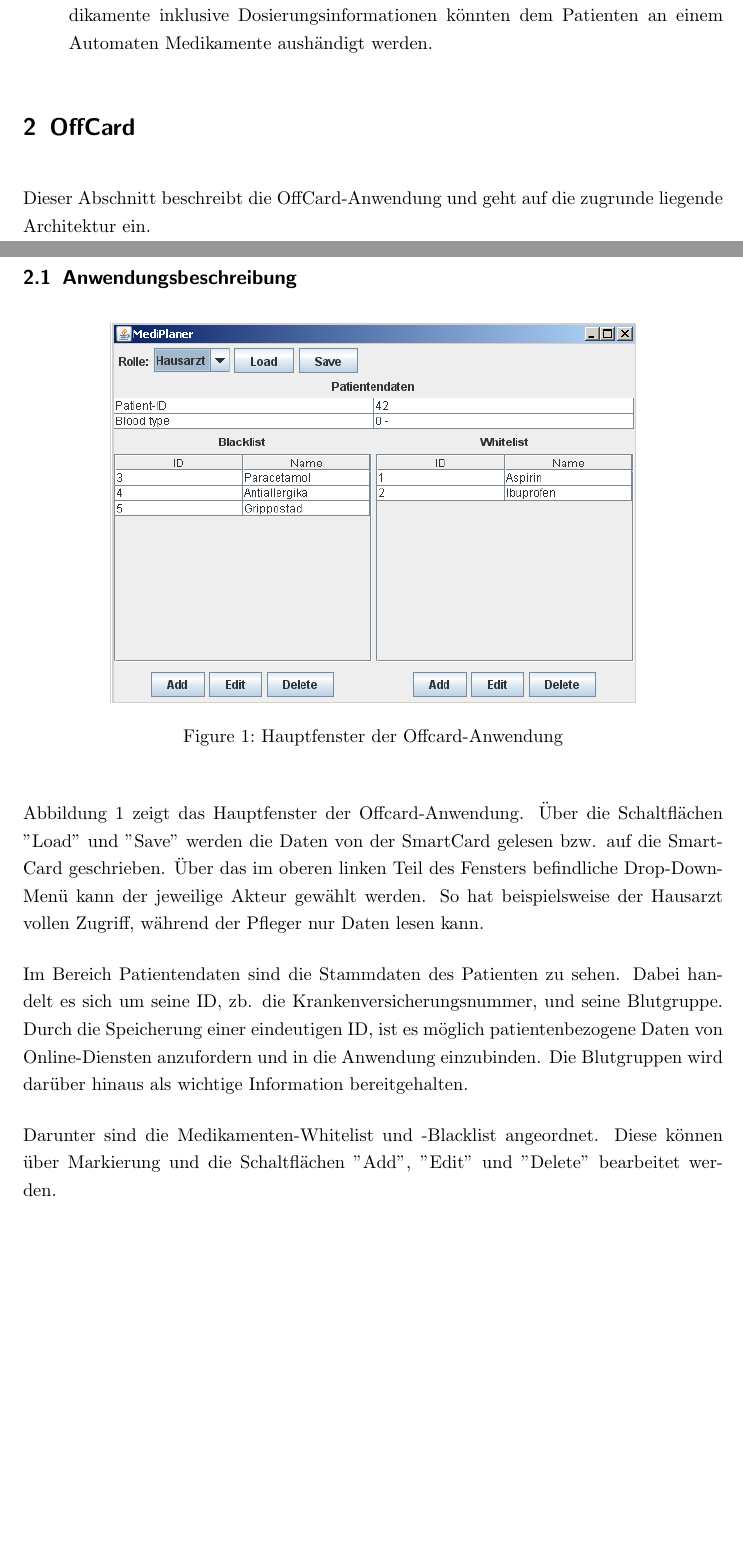
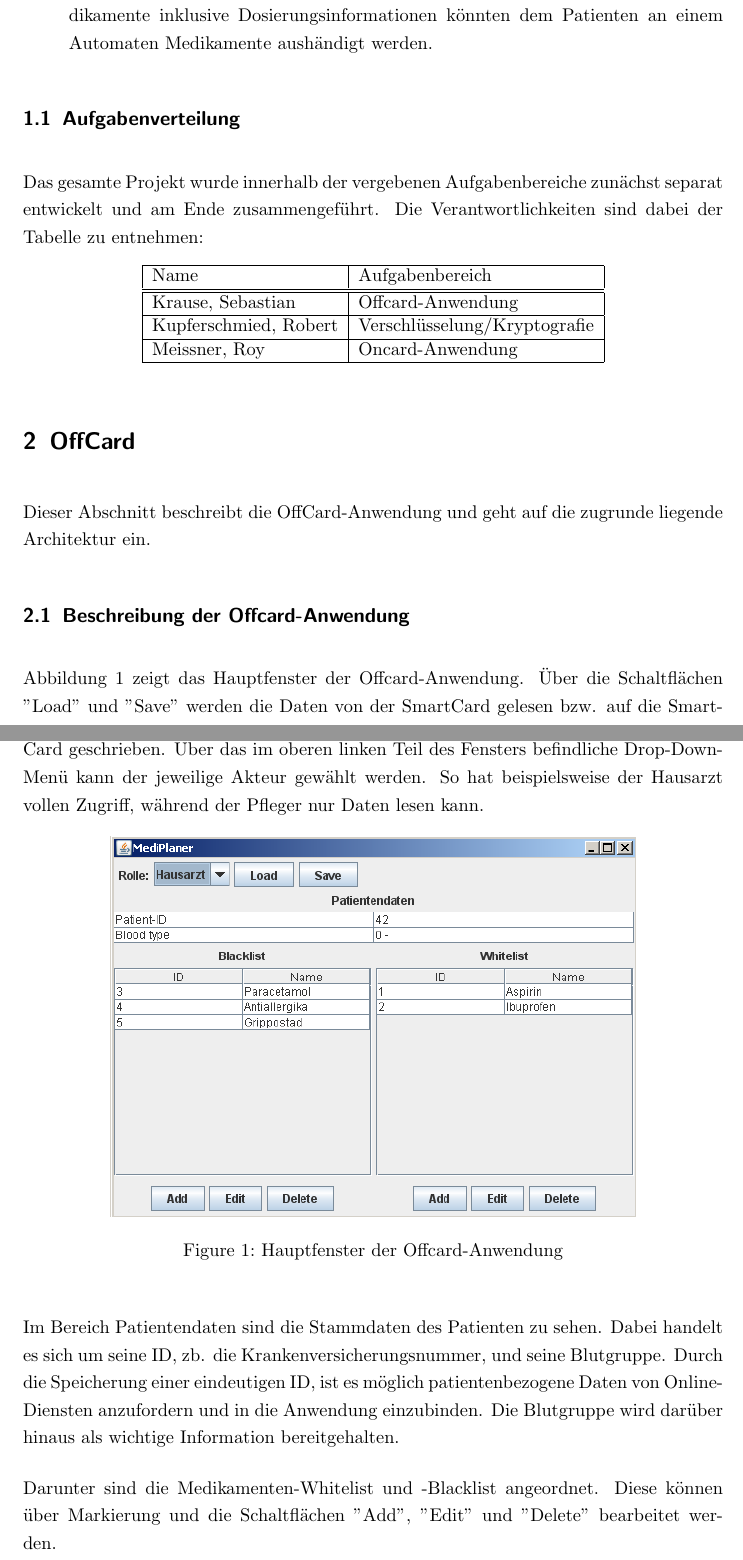
Before and after one commit to neonlzf/smartcard, a LaTeX document (Doku/Projektdokumentation.tex): two parts of pages 2 and 3 of 13, joined at a grey line, cut so that both start at the same text, the shorter picture padded with empty space. Compiled offline with pdfLaTeX; an older LaTeX class or package is replaced by its successor.

Commit message:
Doku: korrigiert

```diff
--- a/Doku/Projektdokumentation.tex
+++ b/Doku/Projektdokumentation.tex
@@ -56,10 +56,28 @@
 			\item[Notarzt] Im Falle eines Unfalls muss der Notarzt schnell auf Informationen wie Blutgruppe, nicht verträgliche Medikamente und aktuell verschriebene Medikamente zugreifen können, auch wenn der Patient bewusstlos ist.
 			\item[Automatisierte Medikamentenausgabe] Über die Liste regelmäßig einzunehmender Me\-dikamente inklusive Dosierungsinformationen könnten dem Patienten an einem Automaten Medikamente aushändigt werden.
 		\end{description}
+
+		\subsection{Aufgabenverteilung}
+		Das gesamte Projekt wurde innerhalb der vergebenen Aufgabenbereiche zunächst separat entwickelt und am Ende zusammengeführt. Die Verantwortlichkeiten sind dabei der Tabelle zu entnehmen:
+
+				\begin{table}[H]
+					\centering
+					\begin{tabular}[c]{|l|l|}
+						\hline Name & Aufgabenbereich \\
+						\hline
+						\hline Krause, Sebastian & Offcard-Anwendung \\
+						\hline Kupferschmied, Robert & Verschlüsselung/Kryptografie \\
+						\hline Meissner, Roy  & Oncard-Anwendung \\
+						\hline
+					\end{tabular}
+				\end{table}
+
 	\section{OffCard}
 		Dieser Abschnitt beschreibt die OffCard-Anwendung und geht auf die zugrunde liegende Architektur ein.
 
-	\subsection{Anwendungsbeschreibung}
+	\subsection{Beschreibung der Offcard-Anwendung}
+			Abbildung \ref{fig:maingui} zeigt das Hauptfenster der Offcard-Anwendung. Über die Schaltflächen "Load" und "Save" werden die Daten von der SmartCard gelesen bzw. auf die SmartCard geschrieben. Über das im oberen linken Teil des Fensters befindliche Drop-Down-Menü kann der jeweilige Akteur gewählt werden. So hat beispielsweise der Hausarzt vollen Zugriff, während der Pfleger nur Daten lesen kann.
+
 		\begin{figure}[H]
 			\centering
 			\includegraphics[width=.75\linewidth]{./maingui.png}
@@ -67,9 +85,7 @@
 			\label{fig:maingui}
 		\end{figure}
 
-		Abbildung \ref{fig:maingui} zeigt das Hauptfenster der Offcard-Anwendung. Über die Schaltflächen "Load" und "Save" werden die Daten von der SmartCard gelesen bzw. auf die SmartCard geschrieben. Über das im oberen linken Teil des Fensters befindliche Drop-Down-Menü kann der jeweilige Akteur gewählt werden. So hat beispielsweise der Hausarzt vollen Zugriff, während der Pfleger nur Daten lesen kann.
-
-		Im Bereich Patientendaten sind die Stammdaten des Patienten zu sehen. Dabei handelt es sich um seine ID, zb. die Krankenversicherungsnummer, und seine Blutgruppe. Durch die Speicherung einer eindeutigen ID, ist es möglich patientenbezogene Daten von Online-Diensten anzufordern und in die Anwendung einzubinden. Die Blutgruppen wird darüber hinaus als wichtige Information bereitgehalten.
+		Im Bereich Patientendaten sind die Stammdaten des Patienten zu sehen. Dabei handelt es sich um seine ID, zb. die Krankenversicherungsnummer, und seine Blutgruppe. Durch die Speicherung einer eindeutigen ID, ist es möglich patientenbezogene Daten von Online-Diensten anzufordern und in die Anwendung einzubinden. Die Blutgruppe wird darüber hinaus als wichtige Information bereitgehalten.
 
 		Darunter sind die Medikamenten-Whitelist und -Blacklist angeordnet. Diese können über Markierung und die Schaltflächen "Add", "Edit" und "Delete" bearbeitet werden.
 
```
Also changed, not shown: Doku/Projektdokumentation.tex (16 more changed lines).
